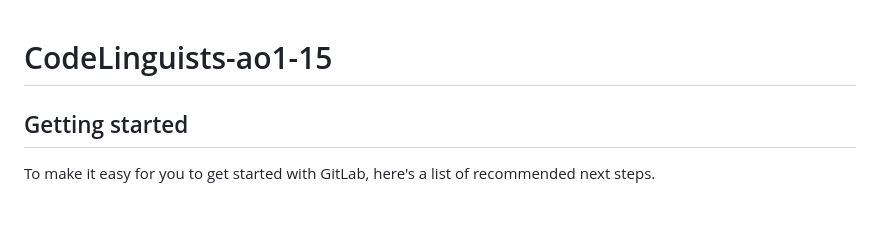
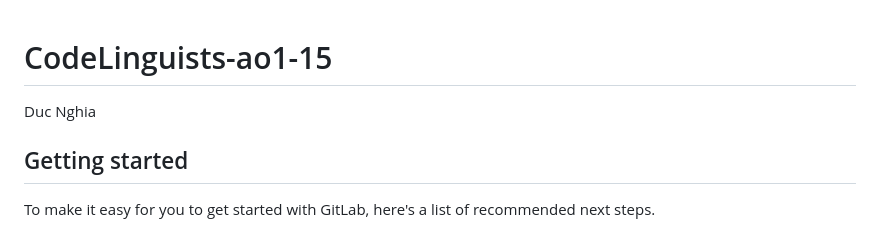
Before and after one commit to prithaxx/CodeLingo, a Markdown page: README.md, the part around the change. Drawn GitHub-style.

Commit message:
I added my name

```diff
--- a/README.md
+++ b/README.md
@@ -1,5 +1,5 @@
 # CodeLinguists-ao1-15
-
+Duc Nghia
 
 
 ## Getting started
```
